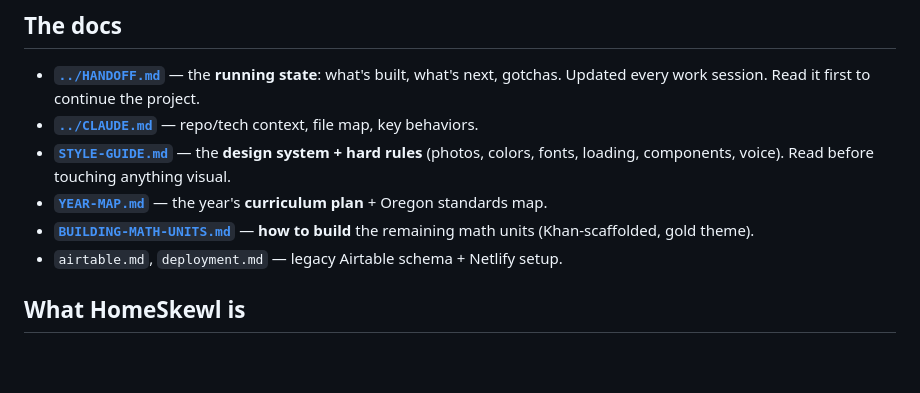
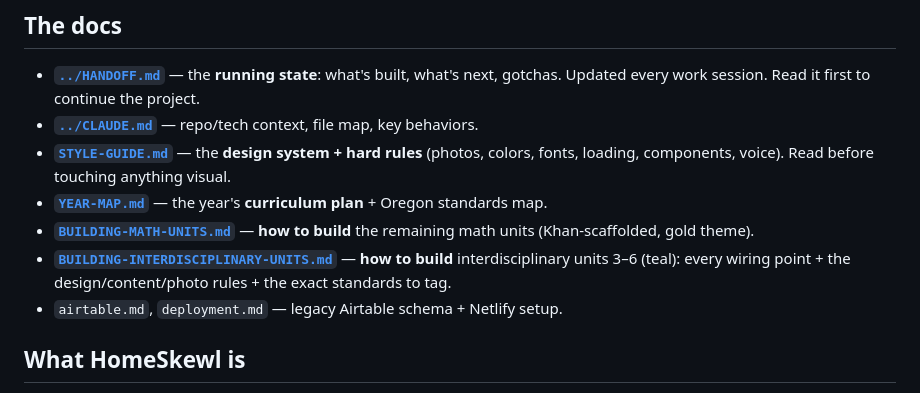
Before and after one commit to rootsroamhome/CrasherLMS, a Markdown page: docs/README.md, the part around the change. Drawn GitHub-style; blank space fills up the shorter version.

```diff
--- a/docs/README.md
+++ b/docs/README.md
@@ -11,6 +11,9 @@ Start here. This is the map of everything, plus a one-page recap of what we buil
 - **[`YEAR-MAP.md`](YEAR-MAP.md)** — the year's **curriculum plan** + Oregon standards map.
 - **[`BUILDING-MATH-UNITS.md`](BUILDING-MATH-UNITS.md)** — **how to build** the remaining
   math units (Khan-scaffolded, gold theme).
+- **[`BUILDING-INTERDISCIPLINARY-UNITS.md`](BUILDING-INTERDISCIPLINARY-UNITS.md)** — **how to
+  build** interdisciplinary units 3–6 (teal): every wiring point + the design/content/photo
+  rules + the exact standards to tag.
 - `airtable.md`, `deployment.md` — legacy Airtable schema + Netlify setup.
 
 ## What HomeSkewl is
```
Also changed, not shown: docs/BUILDING-INTERDISCIPLINARY-UNITS.md (added, +236 -0 lines).
